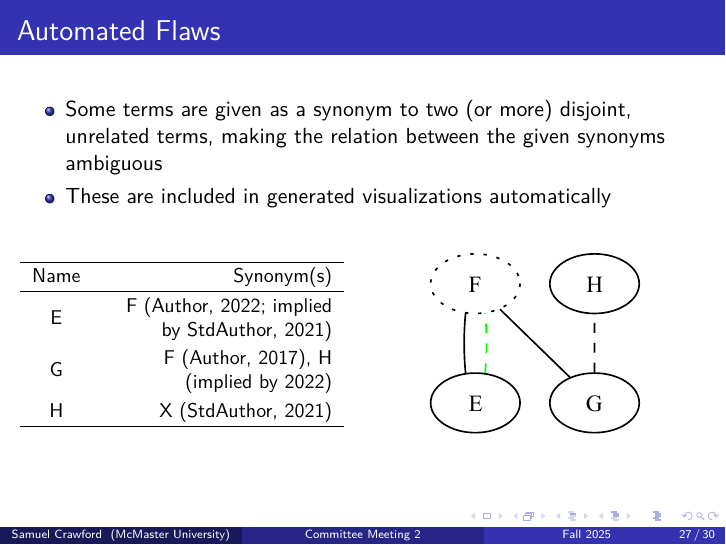
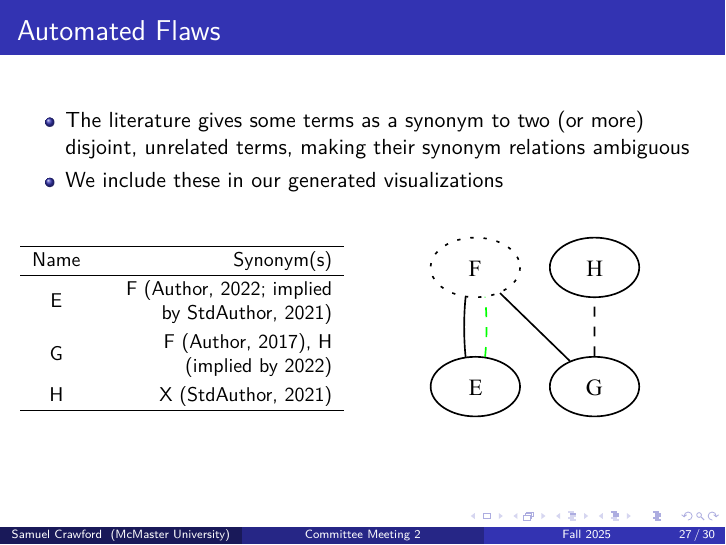
Before and after one commit to samm82/TestingTesting, LaTeX slides (meeting.tex, which reads common_slides.tex): page 47 of 58. The pictures show the PDF file meeting.pdf that the author committed with the source.

Commit message:
Minor improvements to PDFs
Committing before starting more major code overhaul to be more consistent

```diff
--- a/common_slides.tex
+++ b/common_slides.tex
@@ -337,10 +337,9 @@
 
 \begin{frame}{Automated Flaws}
     \begin{itemize}
-        \item Some terms are given as a synonym to two (or more) disjoint,
-              unrelated terms, making the relation between the given synonyms
-              ambiguous \pause
-        \item These are included in generated visualizations automatically
+        \item The literature gives some terms as a synonym to two (or more)
+              disjoint, unrelated terms, making their synonym relations ambiguous
+        \item \pause We include these in our generated visualizations
     \end{itemize}
     \vspace{-0.5cm}
     \begin{columns}[c]
```
Also changed, not shown: chapters/05_flaws.tex (+1 -0 lines), meeting.pdf, paper.pdf, 2 other files.
